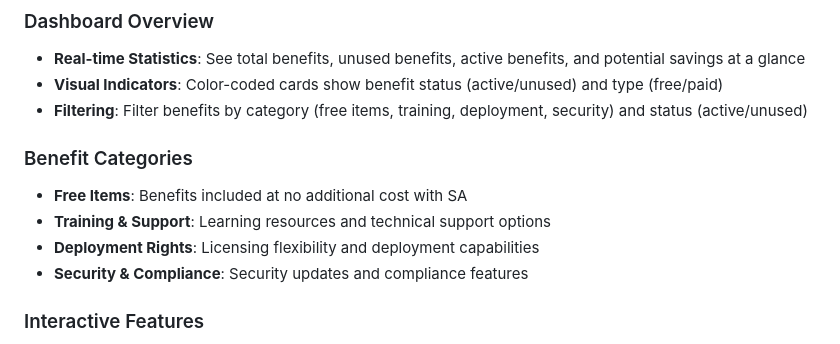
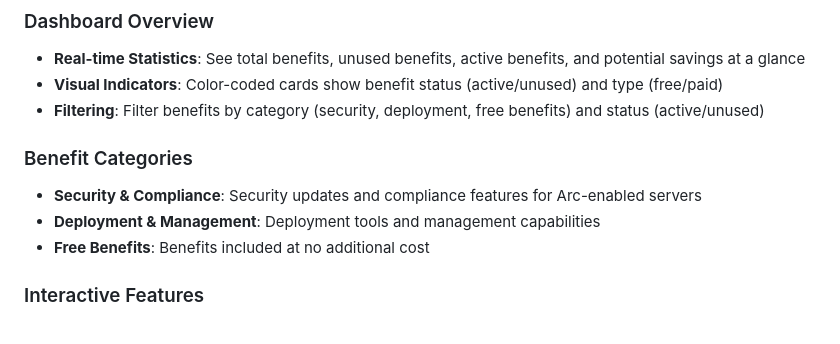
Before and after one commit to wjpigott/ArcBenefitsDashboard, a Markdown page: README.md, the part around the change. Drawn GitHub-style.

Commit message:
Update benefit categories to match actual dashboard categories

```diff
--- a/README.md
+++ b/README.md
@@ -17,13 +17,12 @@ Many organizations with Software Assurance (SA) subscriptions don't fully utiliz
 ### Dashboard Overview
 - **Real-time Statistics**: See total benefits, unused benefits, active benefits, and potential savings at a glance
 - **Visual Indicators**: Color-coded cards show benefit status (active/unused) and type (free/paid)
-- **Filtering**: Filter benefits by category (free items, training, deployment, security) and status (active/unused)
+- **Filtering**: Filter benefits by category (security, deployment, free benefits) and status (active/unused)
 
 ### Benefit Categories
-- **Free Items**: Benefits included at no additional cost with SA
-- **Training & Support**: Learning resources and technical support options
-- **Deployment Rights**: Licensing flexibility and deployment capabilities
-- **Security & Compliance**: Security updates and compliance features
+- **Security & Compliance**: Security updates and compliance features for Arc-enabled servers
+- **Deployment & Management**: Deployment tools and management capabilities
+- **Free Benefits**: Benefits included at no additional cost
 
 ### Interactive Features
 - **Toggle Benefits**: Mark benefits as active or inactive
```
